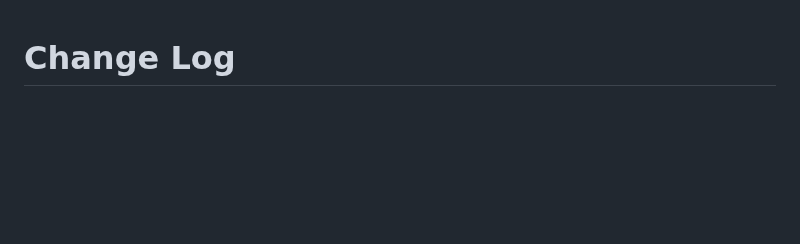
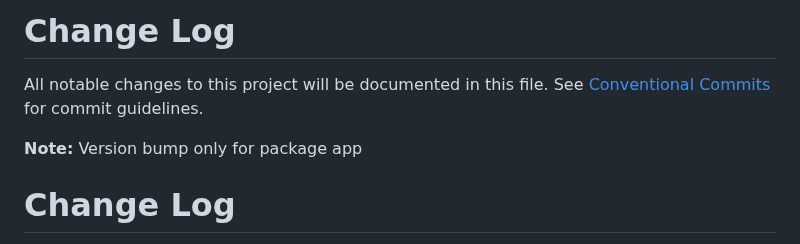
Before and after one commit to TryQuiet/quiet-storage-service, a Markdown page: app/CHANGELOG.md, the part around the change. GitHub-like rendering; blank space fills up the shorter version.

Commit message:
chore(release): publish v2.0.0

```diff
--- a/app/CHANGELOG.md
+++ b/app/CHANGELOG.md
@@ -1,3 +1,10 @@
+# Change Log
+
+All notable changes to this project will be documented in this file. See
+[Conventional Commits](https://conventionalcommits.org) for commit guidelines.
+
+**Note:** Version bump only for package app
+
 # Change Log
 
 All notable changes to this project will be documented in this file. See
```
Also changed, not shown: CHANGELOG.md (+2 -0 lines).
